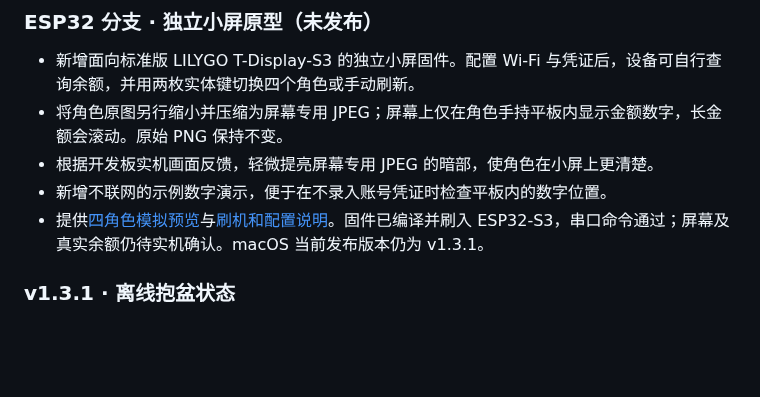
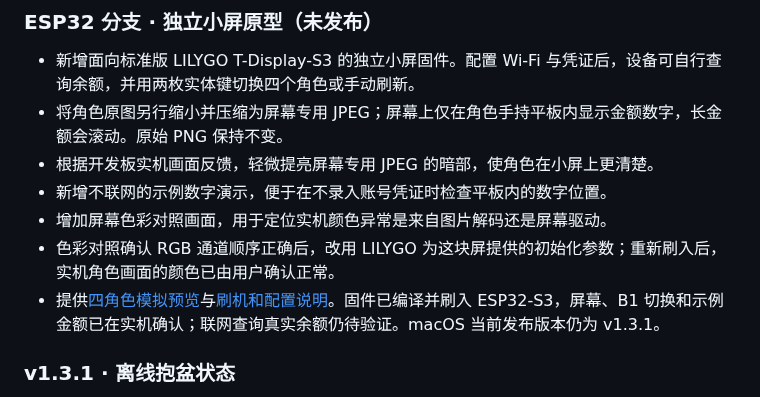
Before and after one commit to Andromedahk/DSH-DaFeiYu-Desktop-Pet, a Markdown page: README.md, the part around the change. Rendered like a GitHub page; blank space fills up the shorter version.

```diff
--- a/README.md
+++ b/README.md
@@ -39,7 +39,9 @@
 - 将角色原图另行缩小并压缩为屏幕专用 JPEG；屏幕上仅在角色手持平板内显示金额数字，长金额会滚动。原始 PNG 保持不变。
 - 根据开发板实机画面反馈，轻微提亮屏幕专用 JPEG 的暗部，使角色在小屏上更清楚。
 - 新增不联网的示例数字演示，便于在不录入账号凭证时检查平板内的数字位置。
-- 提供[四角色模拟预览](esp32-t-display-s3/docs/four-characters-demo.png)与[刷机和配置说明](esp32-t-display-s3/README.md)。固件已编译并刷入 ESP32-S3，串口命令通过；屏幕及真实余额仍待实机确认。macOS 当前发布版本仍为 v1.3.1。
+- 增加屏幕色彩对照画面，用于定位实机颜色异常是来自图片解码还是屏幕驱动。
+- 色彩对照确认 RGB 通道顺序正确后，改用 LILYGO 为这块屏提供的初始化参数；重新刷入后，实机角色画面的颜色已由用户确认正常。
+- 提供[四角色模拟预览](esp32-t-display-s3/docs/four-characters-demo.png)与[刷机和配置说明](esp32-t-display-s3/README.md)。固件已编译并刷入 ESP32-S3，屏幕、B1 切换和示例金额已在实机确认；联网查询真实余额仍待验证。macOS 当前发布版本仍为 v1.3.1。
 
 ### v1.3.1 · 离线抱盆状态
 
```
Also changed, not shown: esp32-t-display-s3/README.md (+9 -3 lines), esp32-t-display-s3/docs/color-bars-source.png (added), 4 other files.
